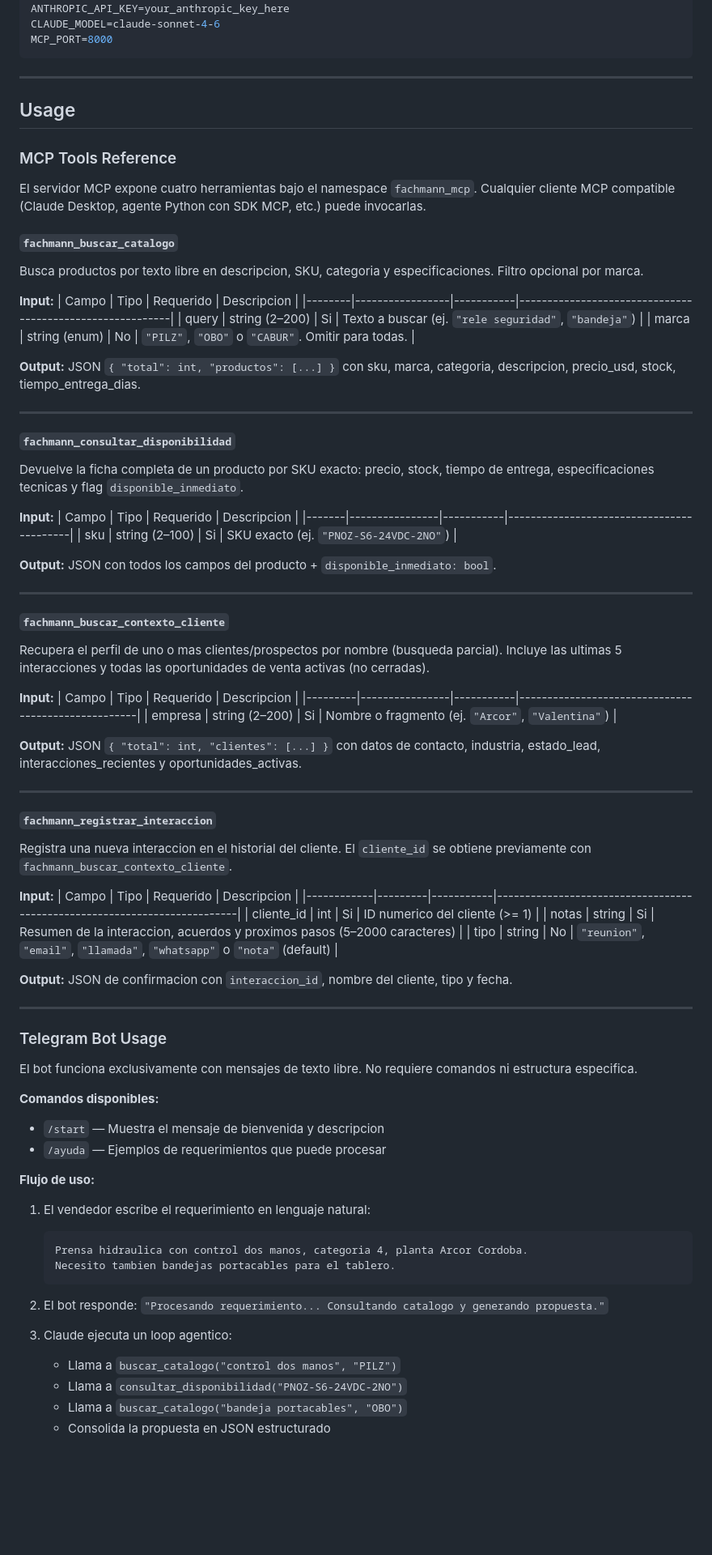
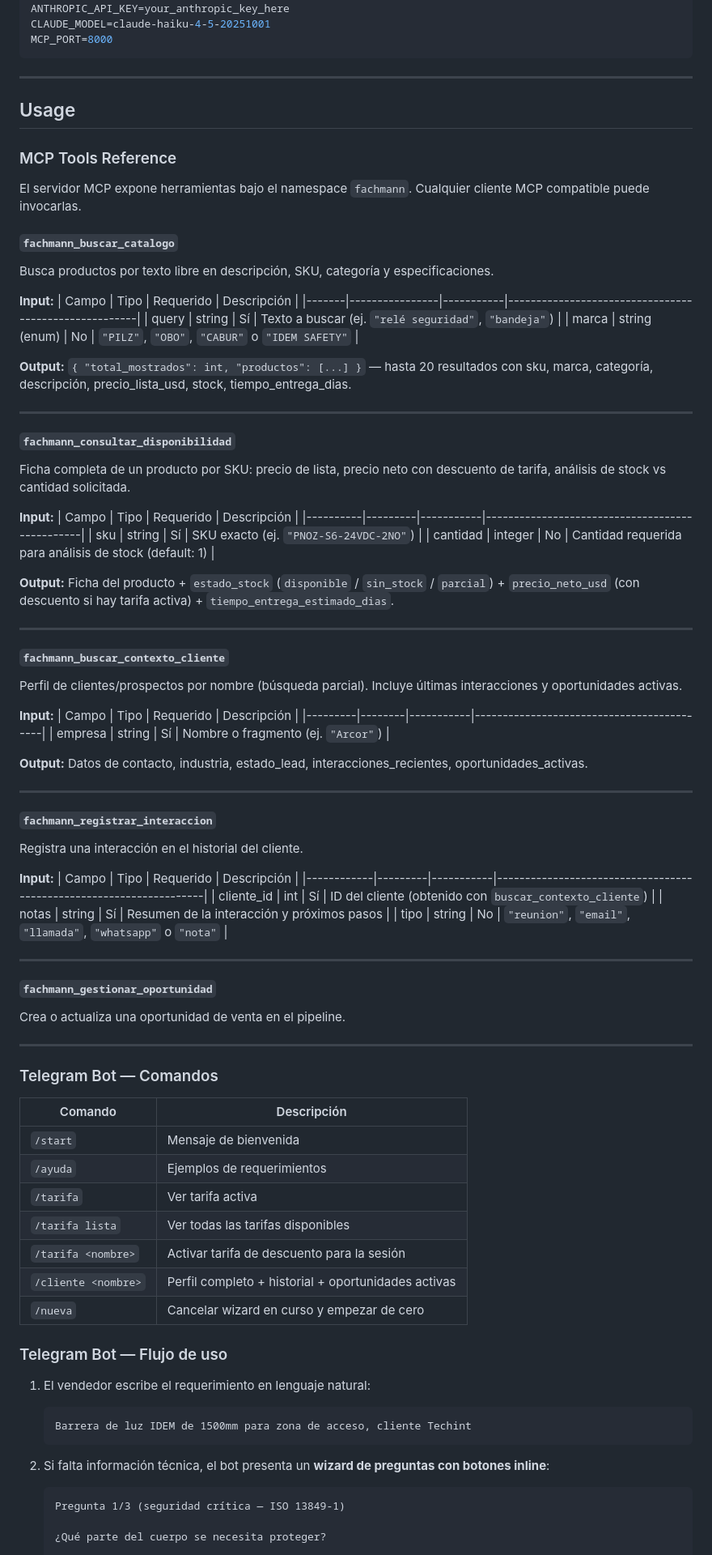
Before and after one commit to daniguzman32/mcp-server-industrial, a Markdown page: README.md, the part around one of its changes. Shown at 81% size. Drawn GitHub-style; blank space fills up the shorter version.

````diff
--- a/README.md
+++ b/README.md
@@ -234,6 +243,6 @@ DB_PATH=data/fachmann.db
 TELEGRAM_TOKEN=your_botfather_token_here
 ANTHROPIC_API_KEY=your_anthropic_key_here
-CLAUDE_MODEL=claude-sonnet-4-6
+CLAUDE_MODEL=claude-haiku-4-5-20251001
 MCP_PORT=8000
 ```
 
@@ -243,84 +252,90 @@ MCP_PORT=8000
 
 ### MCP Tools Reference
 
-El servidor MCP expone cuatro herramientas bajo el namespace `fachmann_mcp`. Cualquier cliente MCP compatible (Claude Desktop, agente Python con SDK MCP, etc.) puede invocarlas.
+El servidor MCP expone herramientas bajo el namespace `fachmann`. Cualquier cliente MCP compatible puede invocarlas.
 
 #### `fachmann_buscar_catalogo`
 
-Busca productos por texto libre en descripcion, SKU, categoria y especificaciones. Filtro opcional por marca.
+Busca productos por texto libre en descripción, SKU, categoría y especificaciones.
 
 **Input:**
-| Campo  | Tipo            | Requerido | Descripcion                                              |
-|--------|-----------------|-----------|----------------------------------------------------------|
-| query  | string (2–200)  | Si        | Texto a buscar (ej. `"rele seguridad"`, `"bandeja"`)     |
-| marca  | string (enum)   | No        | `"PILZ"`, `"OBO"` o `"CABUR"`. Omitir para todas.       |
+| Campo | Tipo           | Requerido | Descripción                                          |
+|-------|----------------|-----------|------------------------------------------------------|
+| query | string         | Sí        | Texto a buscar (ej. `"relé seguridad"`, `"bandeja"`) |
+| marca | string (enum)  | No        | `"PILZ"`, `"OBO"`, `"CABUR"` o `"IDEM SAFETY"`      |
 
-**Output:** JSON `{ "total": int, "productos": [...] }` con sku, marca, categoria, descripcion, precio_usd, stock, tiempo_entrega_dias.
+**Output:** `{ "total_mostrados": int, "productos": [...] }` — hasta 20 resultados con sku, marca, categoría, descripción, precio_lista_usd, stock, tiempo_entrega_dias.
 
 ---
 
 #### `fachmann_consultar_disponibilidad`
 
-Devuelve la ficha completa de un producto por SKU exacto: precio, stock, tiempo de entrega, especificaciones tecnicas y flag `disponible_inmediato`.
+Ficha completa de un producto por SKU: precio de lista, precio neto con descuento de tarifa, análisis de stock vs cantidad solicitada.
 
 **Input:**
-| Campo | Tipo           | Requerido | Descripcion                              |
-|-------|----------------|-----------|------------------------------------------|
-| sku   | string (2–100) | Si        | SKU exacto (ej. `"PNOZ-S6-24VDC-2NO"`)  |
+| Campo    | Tipo    | Requerido | Descripción                                    |
+|----------|---------|-----------|------------------------------------------------|
+| sku      | string  | Sí        | SKU exacto (ej. `"PNOZ-S6-24VDC-2NO"`)        |
+| cantidad | integer | No        | Cantidad requerida para análisis de stock (default: 1) |
 
-**Output:** JSON con todos los campos del producto + `disponible_inmediato: bool`.
+**Output:** Ficha del producto + `estado_stock` (`disponible` / `sin_stock` / `parcial`) + `precio_neto_usd` (con descuento si hay tarifa activa) + `tiempo_entrega_estimado_dias`.
 
 ---
 
 #### `fachmann_buscar_contexto_cliente`
 
-Recupera el perfil de uno o mas clientes/prospectos por nombre (busqueda parcial). Incluye las ultimas 5 interacciones y todas las oportunidades de venta activas (no cerradas).
+Perfil de clientes/prospectos por nombre (búsqueda parcial). Incluye últimas interacciones y oportunidades activas.
 
 **Input:**
-| Campo   | Tipo           | Requerido | Descripcion                                        |
-|---------|----------------|-----------|----------------------------------------------------|
-| empresa | string (2–200) | Si        | Nombre o fragmento (ej. `"Arcor"`, `"Valentina"`)  |
+| Campo   | Tipo   | Requerido | Descripción                               |
+|---------|--------|-----------|-------------------------------------------|
+| empresa | string | Sí        | Nombre o fragmento (ej. `"Arcor"`)        |
 
-**Output:** JSON `{ "total": int, "clientes": [...] }` con datos de contacto, industria, estado_lead, interacciones_recientes y oportunidades_activas.
+**Output:** Datos de contacto, industria, estado_lead, interacciones_recientes, oportunidades_activas.
 
 ---
 
 #### `fachmann_registrar_interaccion`
 
-Registra una nueva interaccion en el historial del cliente. El `cliente_id` se obtiene previamente con `fachmann_buscar_contexto_cliente`.
+Registra una interacción en el historial del cliente.
 
 **Input:**
-| Campo      | Tipo    | Requerido | Descripcion                                                              |
-|------------|---------|-----------|--------------------------------------------------------------------------|
-| cliente_id | int     | Si        | ID numerico del cliente (>= 1)                                           |
-| notas      | string  | Si        | Resumen de la interaccion, acuerdos y proximos pasos (5–2000 caracteres) |
-| tipo       | string  | No        | `"reunion"`, `"email"`, `"llamada"`, `"whatsapp"` o `"nota"` (default)  |
-
-**Output:** JSON de confirmacion con `interaccion_id`, nombre del cliente, tipo y fecha.
+| Campo      | Tipo    | Requerido | Descripción                                                        |
+|------------|---------|-----------|--------------------------------------------------------------------|
+| cliente_id | int     | Sí        | ID del cliente (obtenido con `buscar_contexto_cliente`)            |
+| notas      | string  | Sí        | Resumen de la interacción y próximos pasos                         |
+| tipo       | string  | No        | `"reunion"`, `"email"`, `"llamada"`, `"whatsapp"` o `"nota"`      |
 
 ---
 
-### Telegram Bot Usage
+#### `fachmann_gestionar_oportunidad`
 
-El bot funciona exclusivamente con mensajes de texto libre. No requiere comandos ni estructura especifica.
+Crea o actualiza una oportunidad de venta en el pipeline.
 
-**Comandos disponibles:**
-- `/start` — Muestra el mensaje de bienvenida y descripcion
-- `/ayuda` — Ejemplos de requerimientos que puede procesar
+---
 
-**Flujo de uso:**
+### Telegram Bot — Comandos
+
+| Comando              | Descripción                                                         |
+|----------------------|---------------------------------------------------------------------|
+| `/start`             | Mensaje de bienvenida                                               |
+| `/ayuda`             | Ejemplos de requerimientos                                          |
+| `/tarifa`            | Ver tarifa activa                                                   |
+| `/tarifa lista`      | Ver todas las tarifas disponibles                                   |
+| `/tarifa <nombre>`   | Activar tarifa de descuento para la sesión                          |
+| `/cliente <nombre>`  | Perfil completo + historial + oportunidades activas                 |
+| `/nueva`             | Cancelar wizard en curso y empezar de cero                          |
+
+### Telegram Bot — Flujo de uso
 
 1. El vendedor escribe el requerimiento en lenguaje natural:
    ```
-   Prensa hidraulica con control dos manos, categoria 4, planta Arcor Cordoba.
-   Necesito tambien bandejas portacables para el tablero.
+   Barrera de luz IDEM de 1500mm para zona de acceso, cliente Techint
    ```
 
-2. El bot responde: `"Procesando requerimiento... Consultando catalogo y generando propuesta."`
+2. Si falta información técnica, el bot presenta un **wizard de preguntas con botones inline**:
+   ```
+   Pregunta 1/3 (seguridad crítica — ISO 13849-1)
 
-3. Claude ejecuta un loop agentico:
-   - Llama a `buscar_catalogo("control dos manos", "PILZ")`
-   - Llama a `consultar_disponibilidad("PNOZ-S6-24VDC-2NO")`
-   - Llama a `buscar_catalogo("bandeja portacables", "OBO")`
-   - Consolida la propuesta en JSON estructurado
+   ¿Qué parte del cuerpo se necesita proteger?
 
````
Also changed, not shown: other parts of README.md (+195 -167 lines).
